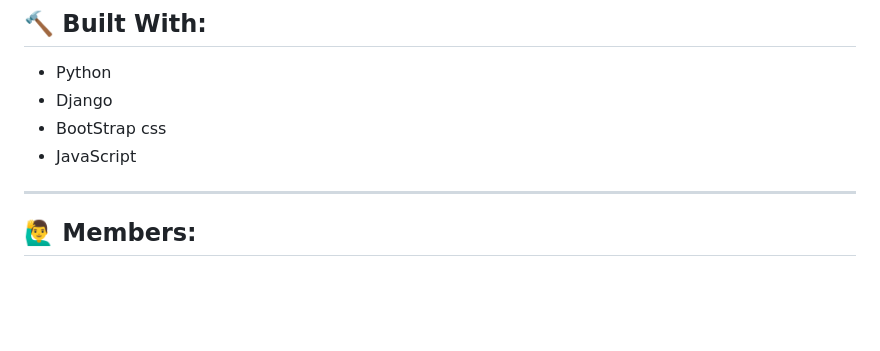
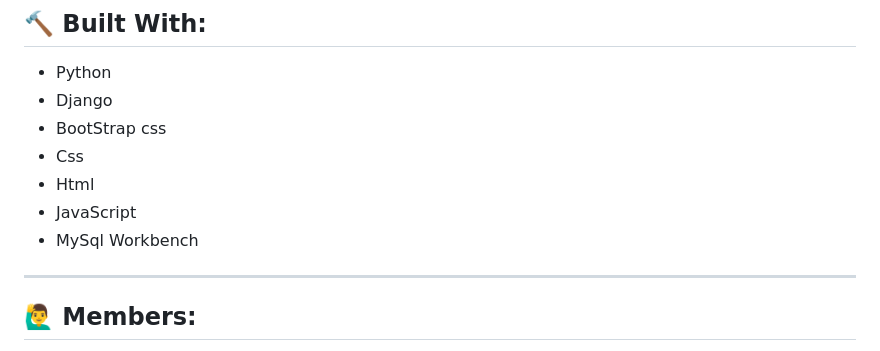
Before and after one commit to Daniel-Stephende5/IM2-Repository, a Markdown page: README.md, the part around the change. Drawn GitHub-style; blank space fills up the shorter version.

```diff
--- a/README.md
+++ b/README.md
@@ -12,7 +12,10 @@ The website offers intuitive features for both employees and administrators, pro
 - Python
 - Django
 - BootStrap css
+- Css
+- Html
 - JavaScript
+- MySql Workbench
 ---
 
 ## 🙋‍♂️ Members:
```
